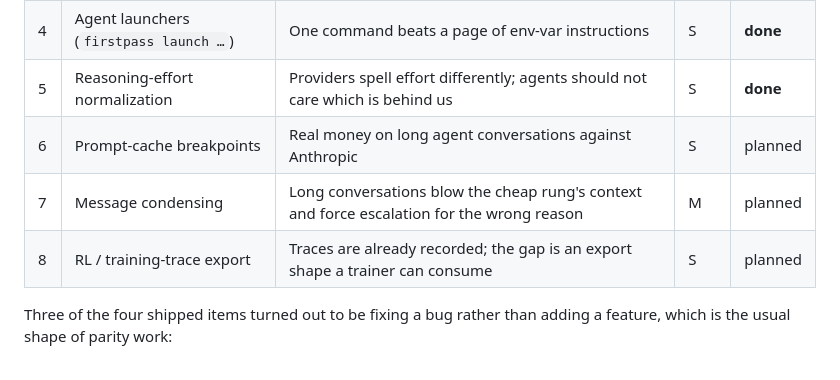
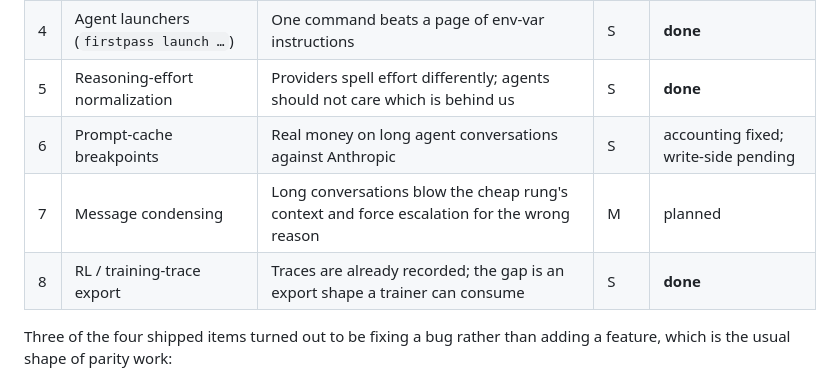
Before and after one commit to dshakes/firstpass, a Markdown page: docs/parity.md, the part around the change. Drawn GitHub-style.

```diff
--- a/docs/parity.md
+++ b/docs/parity.md
@@ -32,9 +32,9 @@ config surface — two items on the first pass turned out to already exist and w
 | 3 | Session affinity | A multi-turn session that escalated re-pays the gate cycle from rung 0 every turn | M | **done** |
 | 4 | Agent launchers (`firstpass launch …`) | One command beats a page of env-var instructions | S | **done** |
 | 5 | Reasoning-effort normalization | Providers spell effort differently; agents should not care which is behind us | S | **done** |
-| 6 | Prompt-cache breakpoints | Real money on long agent conversations against Anthropic | S | planned |
+| 6 | Prompt-cache breakpoints | Real money on long agent conversations against Anthropic | S | accounting fixed; write-side pending |
 | 7 | Message condensing | Long conversations blow the cheap rung's context and force escalation for the wrong reason | M | planned |
-| 8 | RL / training-trace export | Traces are already recorded; the gap is an export shape a trainer can consume | S | planned |
+| 8 | RL / training-trace export | Traces are already recorded; the gap is an export shape a trainer can consume | S | **done** |
 
 Three of the four shipped items turned out to be fixing a bug rather than adding a feature,
 which is the usual shape of parity work:
```
Also changed, not shown: CHANGELOG.md (+11 -0 lines).
